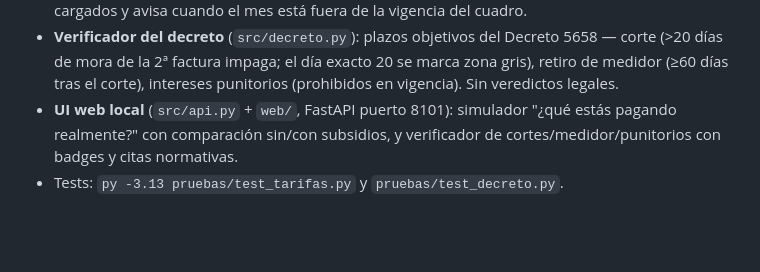
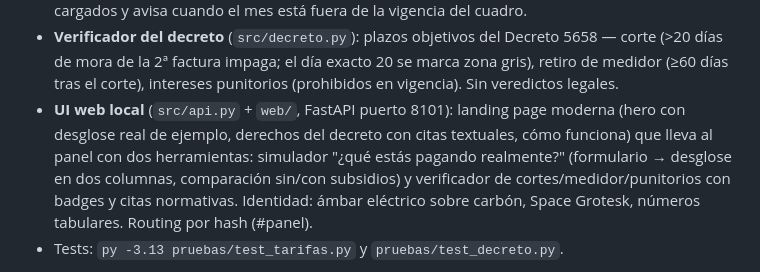
Before and after one commit to MaxxyGuti3rr3z/boleta-justa, a Markdown page: README.md, the part around one of its changes. GitHub-like rendering; blank space fills up the shorter version.

```diff
--- a/README.md
+++ b/README.md
@@ -24,8 +24,12 @@ vecinales juntadas. Ver `docs/marco-normativo.md` (todo con fuentes).
   Decreto 5658 — corte (>20 días de mora de la 2ª factura impaga; el día
   exacto 20 se marca zona gris), retiro de medidor (≥60 días tras el corte),
   intereses punitorios (prohibidos en vigencia). Sin veredictos legales.
-- **UI web local** (`src/api.py` + `web/`, FastAPI puerto 8101): simulador
-  "¿qué estás pagando realmente?" con comparación sin/con subsidios, y
-  verificador de cortes/medidor/punitorios con badges y citas normativas.
+- **UI web local** (`src/api.py` + `web/`, FastAPI puerto 8101): landing page
+  moderna (hero con desglose real de ejemplo, derechos del decreto con citas
+  textuales, cómo funciona) que lleva al panel con dos herramientas: simulador
+  "¿qué estás pagando realmente?" (formulario → desglose en dos columnas,
+  comparación sin/con subsidios) y verificador de cortes/medidor/punitorios
+  con badges y citas normativas. Identidad: ámbar eléctrico sobre carbón,
+  Space Grotesk, números tabulares. Routing por hash (#panel).
 - Tests: `py -3.13 pruebas/test_tarifas.py` y `pruebas/test_decreto.py`.
 
```
Also changed, not shown: other parts of README.md (+3 -2 lines), docs/captura-landing.png (added), docs/captura-simulador.png, docs/captura-verificador.png, 1 other file.
